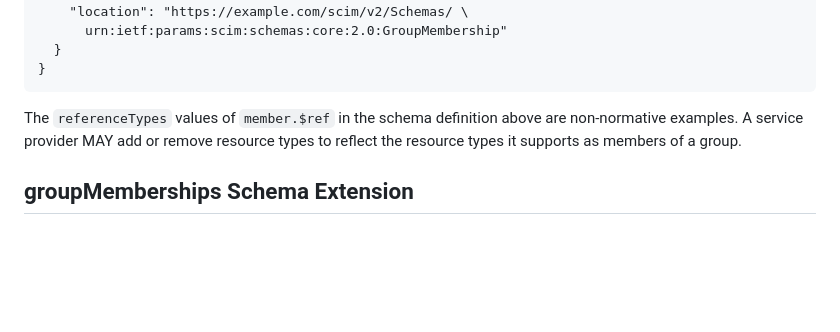
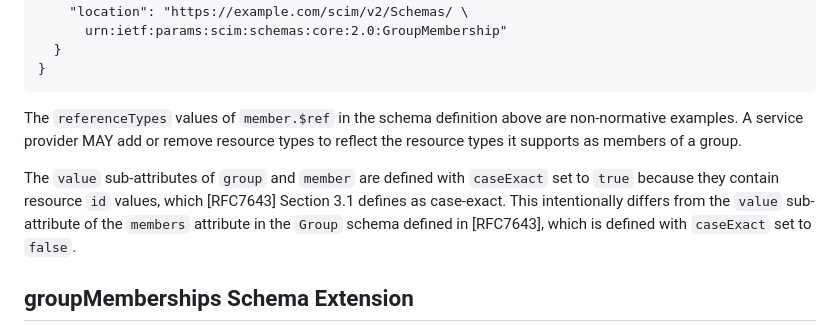
Before and after one commit to Zollnerd/scim-group-membership, a Markdown page: draft-zollner-scim-group-membership.md, the part around the change. Rendered like a GitHub page; blank space fills up the shorter version.

Commit message:
Note why group.value and member.value are case-exact
They hold resource ids, which RFC7643 Section 3.1 defines as case-exact; this intentionally differs from Group members.value in RFC7643.

Fixes #39

Co-Authored-By: Claude Code

```diff
--- a/draft-zollner-scim-group-membership.md
+++ b/draft-zollner-scim-group-membership.md
@@ -505,6 +505,8 @@ inherited from [RFC7643] and are included here for completeness.
 
 The `referenceTypes` values of `member.$ref` in the schema definition above are non-normative examples. A service provider MAY add or remove resource types to reflect the resource types it supports as members of a group.
 
+The `value` sub-attributes of `group` and `member` are defined with `caseExact` set to `true` because they contain resource `id` values, which [RFC7643] Section 3.1 defines as case-exact. This intentionally differs from the `value` sub-attribute of the `members` attribute in the `Group` schema defined in [RFC7643], which is defined with `caseExact` set to `false`.
+
 ## groupMemberships Schema Extension
 
 This specification defines a schema extension for the SCIM `Group` resource to indicate whether all of a group's memberships are embedded in its `members` attribute.
```
